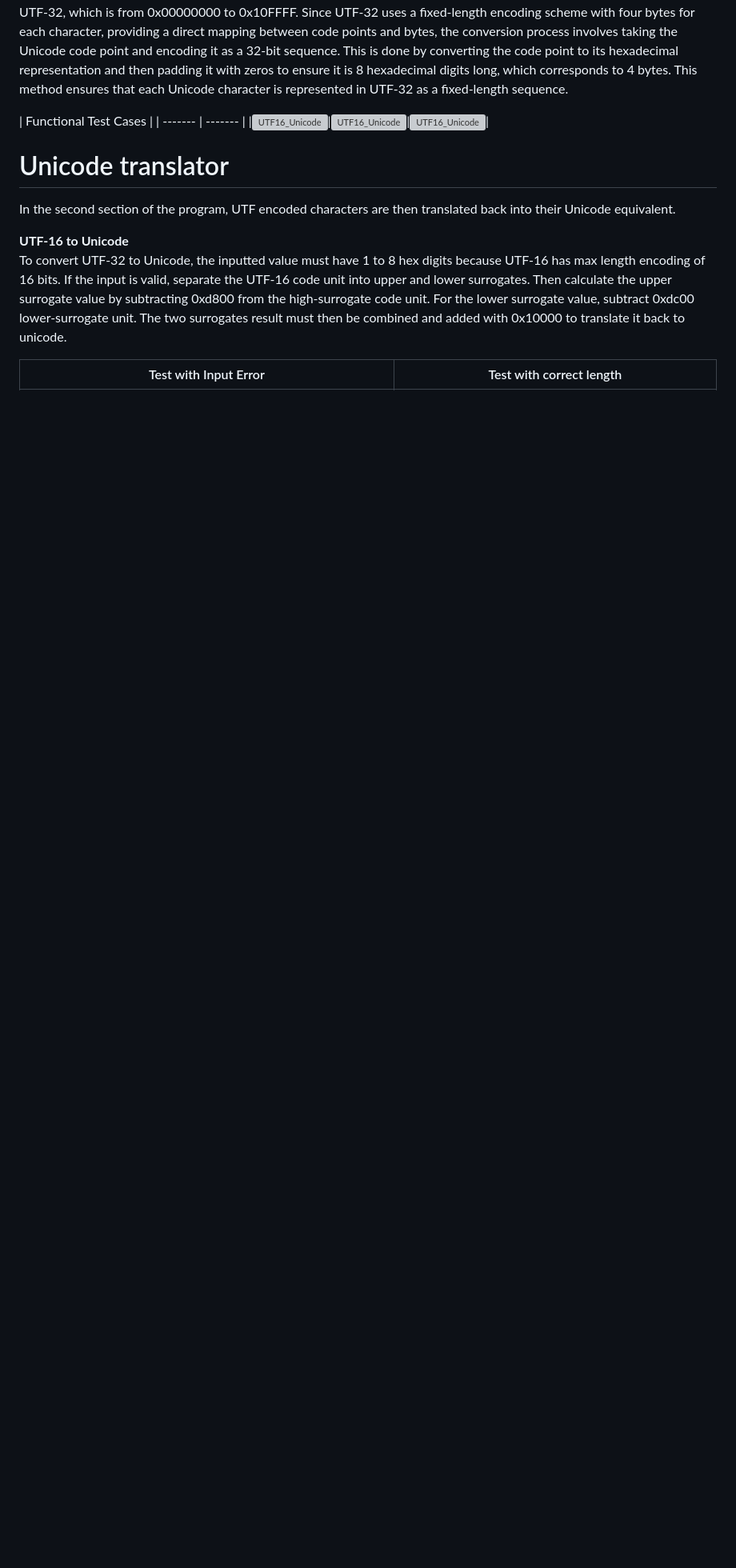
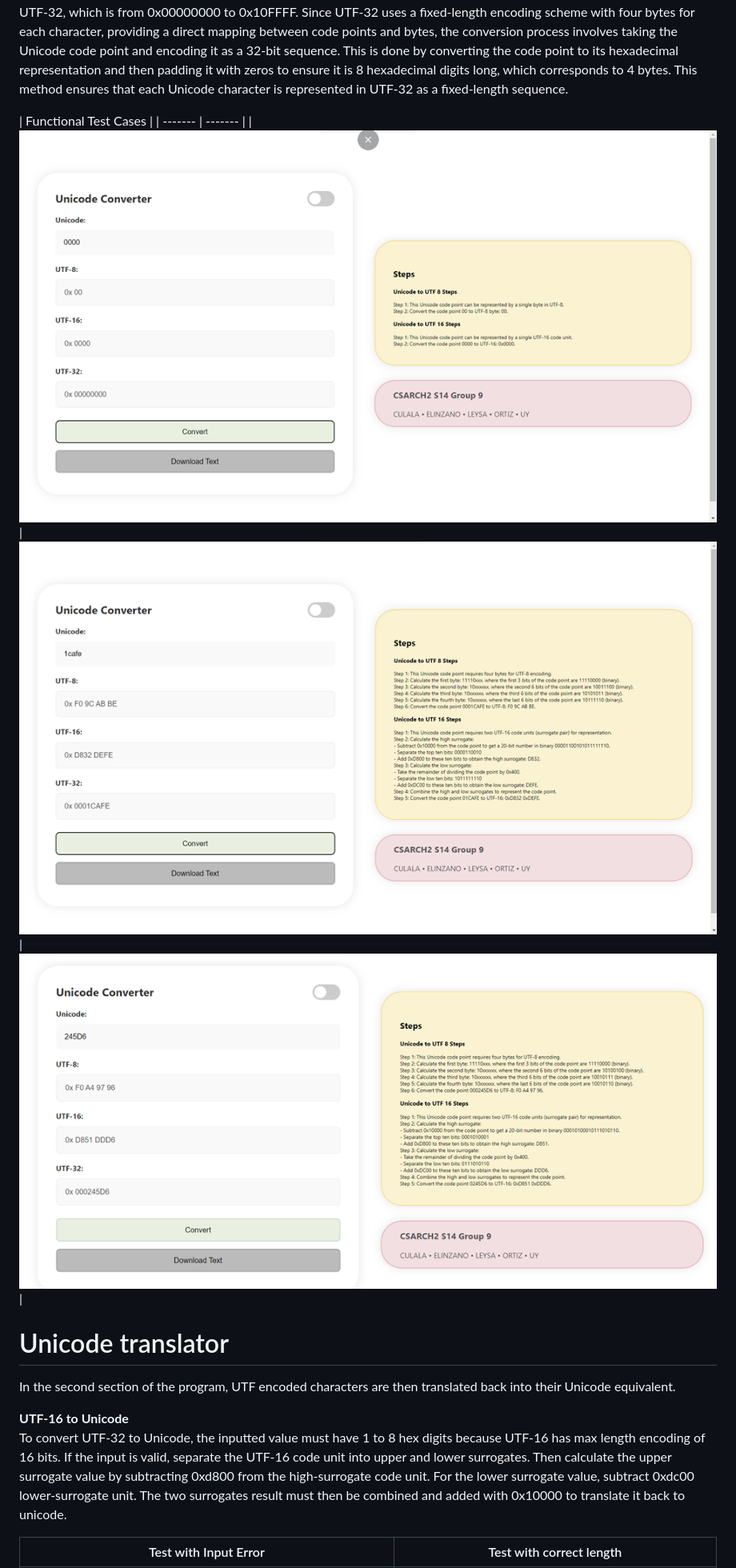
Before and after one commit to cookietriestoprogram/unicodeconverter, a Markdown page: README.md, the part around the change. Shown at 80% size. GitHub-like rendering; blank space fills up the shorter version; grey boxes are pictures that could not be loaded.

```diff
--- a/README.md
+++ b/README.md
@@ -22,7 +22,7 @@ To convert Unicode to UTF-32, first ensure that the Unicode code point is within
 
 | Functional Test Cases |
 | ------- | ------- |
-|![UTF16_Unicode](T1)|![UTF16_Unicode](T2)|![UTF16_Unicode](T3)|
+|![Test 1](T1.png)|![Test 2](T2.png)|![Test 3](T3.png)|
 
 # Unicode translator
 In the second section of the program, UTF encoded characters are then translated back into their Unicode equivalent.
```
